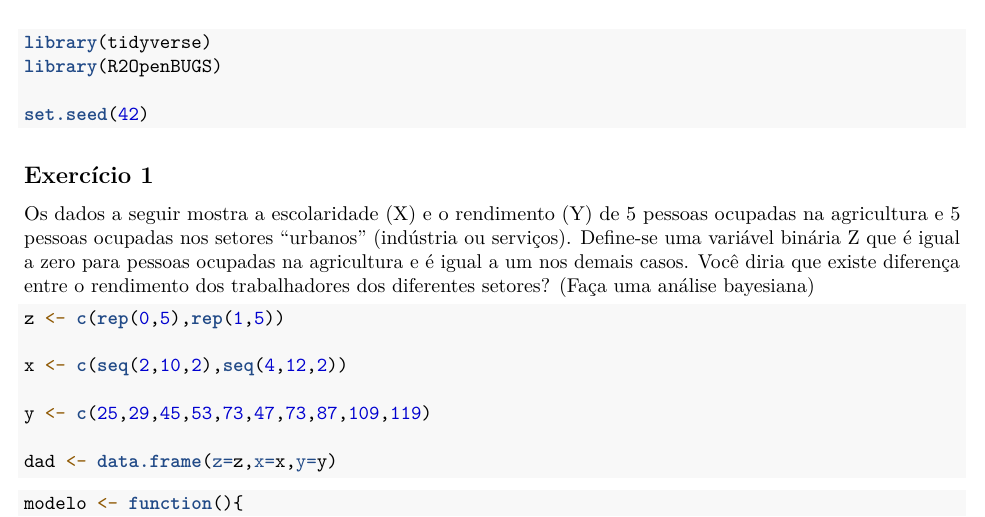
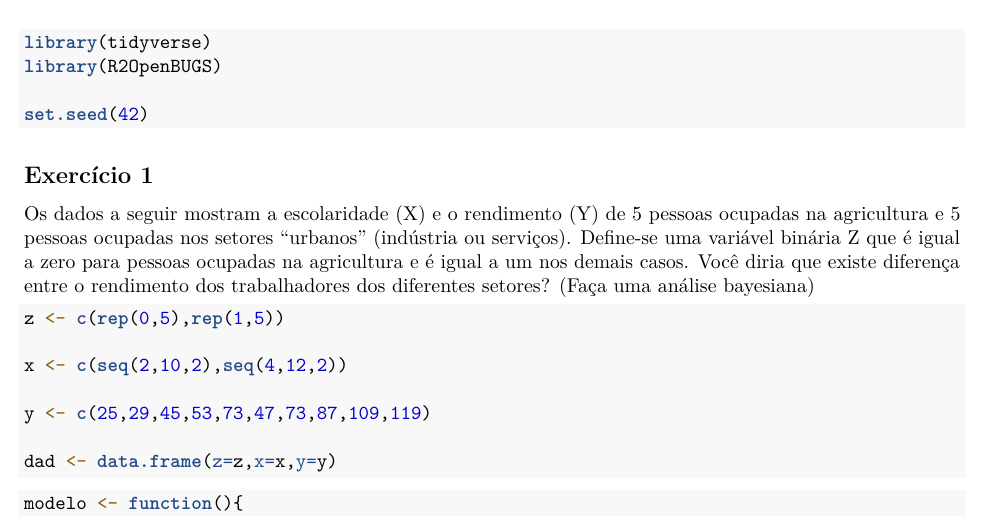
Before and after one commit to chicodias/21-02, an R Markdown document (SME0809-Bayesiana/Grupo13_Exercicio04.Rmd): part of page 1 of 2, cut so that both start at the same text. Rendered offline with R 4.5, knitr and Pandoc, then LaTeX, with nearby package versions; some code elsewhere in the file could not run offline.

Commit message:
ex4 as is

````diff
--- a/SME0809-Bayesiana/Grupo13_Exercicio04.Rmd
+++ b/SME0809-Bayesiana/Grupo13_Exercicio04.Rmd
@@ -19,7 +19,7 @@ set.seed(42)
 ## Exercício 1
 
 
-Os dados  a seguir mostra a escolaridade (X) e o rendimento (Y) de 5 pessoas ocupadas na agricultura e 5 pessoas ocupadas nos setores "urbanos" (indústria ou serviços). Define-se uma variável binária Z que é igual a zero para pessoas ocupadas na agricultura e é igual a um nos demais casos. Você diria que existe diferença entre o rendimento dos trabalhadores dos diferentes setores? (Faça uma análise bayesiana)
+Os dados a seguir mostram a escolaridade (X) e o rendimento (Y) de 5 pessoas ocupadas na agricultura e 5 pessoas ocupadas nos setores "urbanos" (indústria ou serviços). Define-se uma variável binária Z que é igual a zero para pessoas ocupadas na agricultura e é igual a um nos demais casos. Você diria que existe diferença entre o rendimento dos trabalhadores dos diferentes setores? (Faça uma análise bayesiana)
 
 
 ```{r}
````
